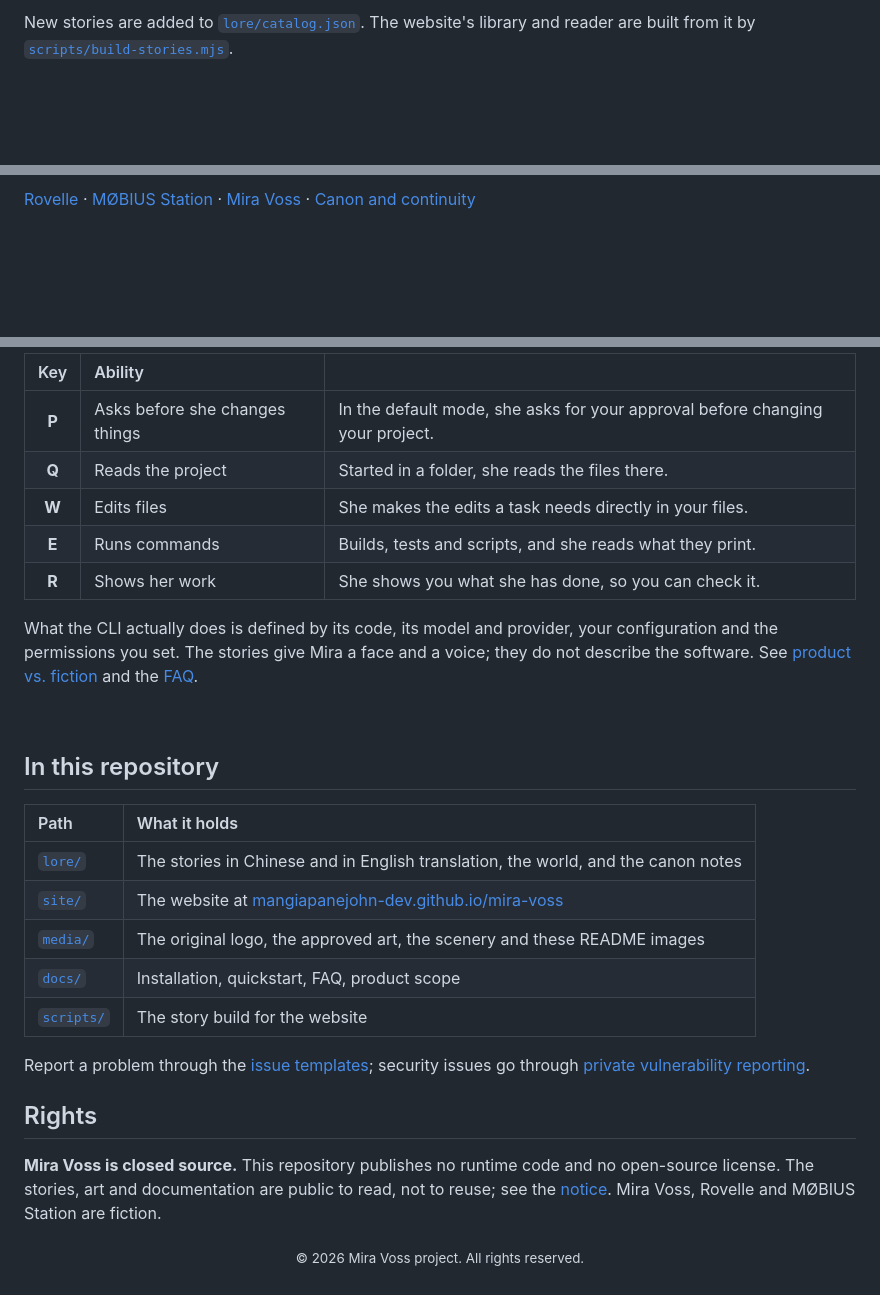
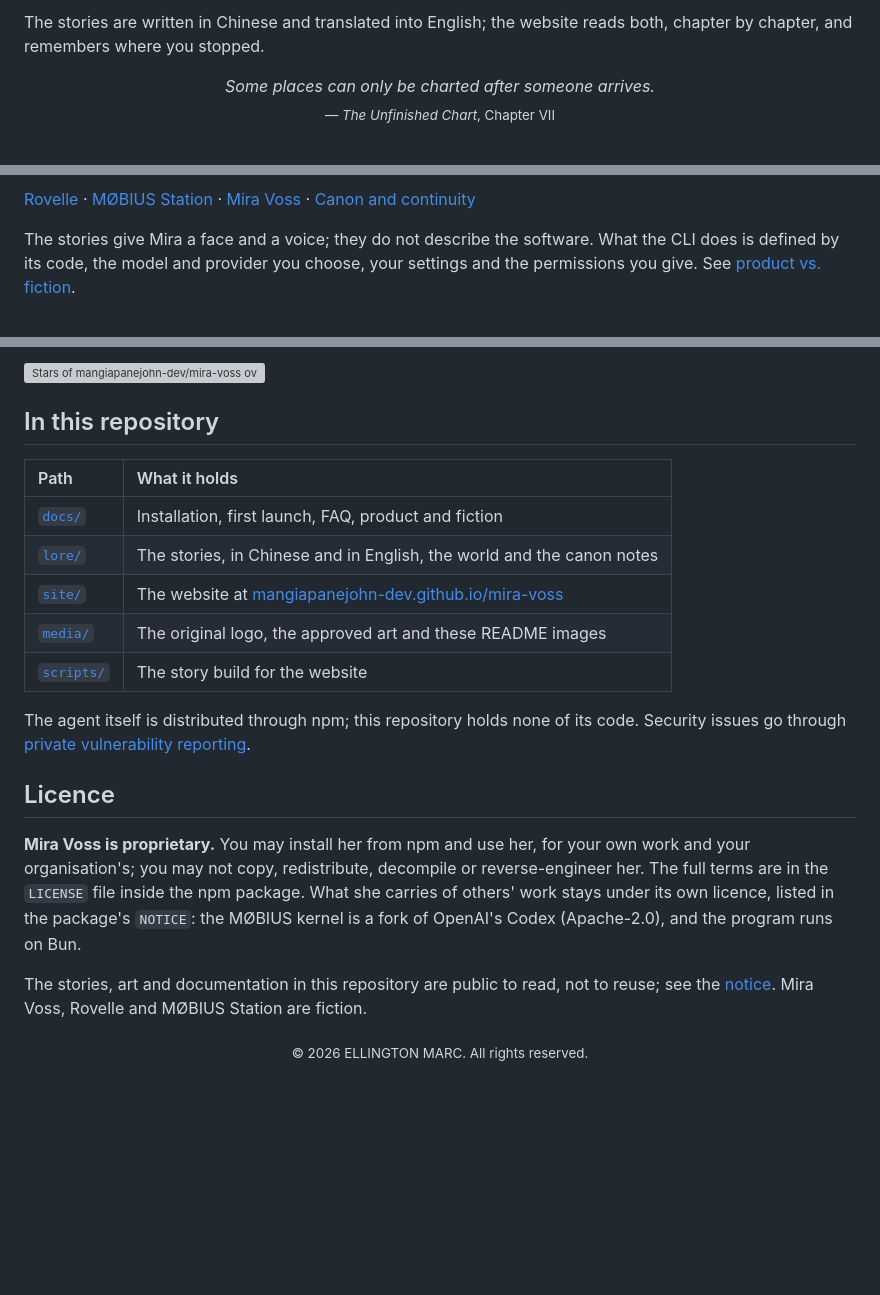
Before and after one commit to mangiapanejohn-dev/mira-voss, a Markdown page: README.md, 3 parts joined by grey strips. GitHub-like rendering; blank space fills up the shorter version; grey boxes are pictures that could not be loaded.

```diff
--- a/README.md
+++ b/README.md
@@ -44,5 +154,7 @@ Then run `mira` (or `mobius`) in the folder you want to work in and follow the s
 
-New stories are added to [`lore/catalog.json`](lore/catalog.json). The website's library and reader are built from it by [`scripts/build-stories.mjs`](scripts/build-stories.mjs).
+The stories are written in Chinese and translated into English; the website reads both, chapter by chapter, and remembers where you stopped.
+
+<p align="center"><i>Some places can only be charted after someone arrives.</i><br /><sub>— <i>The Unfinished Chart</i>, Chapter VII</sub></p>
 
 <br />
 
@@ -54,5 +166,7 @@ Rovelle is built between a headland and two rivers, facing the Grey Sea. It reco
 
 [Rovelle](lore/rovelle.md) · [MØBIUS Station](lore/mobius-station.md) · [Mira Voss](lore/mira-voss.md) · [Canon and continuity](lore/canon.md)
 
+The stories give Mira a face and a voice; they do not describe the software. What the CLI does is defined by its code, the model and provider you choose, your settings and the permissions you give. See [product vs. fiction](docs/product-vs-fiction.md).
+
 <br />
 
@@ -60,30 +174,27 @@ Rovelle is built between a headland and two rivers, facing the Grey Sea. It reco
 
-| Key | Ability | |
-| :-: | :-- | :-- |
-| **P** | Asks before she changes things | In the default mode, she asks for your approval before changing your project. |
-| **Q** | Reads the project | Started in a folder, she reads the files there. |
-| **W** | Edits files | She makes the edits a task needs directly in your files. |
-| **E** | Runs commands | Builds, tests and scripts, and she reads what they print. |
-| **R** | Shows her work | She shows you what she has done, so you can check it. |
-
-What the CLI actually does is defined by its code, its model and provider, your configuration and the permissions you set. The stories give Mira a face and a voice; they do not describe the software. See [product vs. fiction](docs/product-vs-fiction.md) and the [FAQ](docs/faq.md).
-
-<br />
+<a href="https://star-history.com/#mangiapanejohn-dev/mira-voss&Date">
+  <picture>
+    <source media="(prefers-color-scheme: dark)" srcset="https://api.star-history.com/svg?repos=mangiapanejohn-dev/mira-voss&type=Date&theme=dark" />
+    <img alt="Stars of mangiapanejohn-dev/mira-voss over time" src="https://api.star-history.com/svg?repos=mangiapanejohn-dev/mira-voss&type=Date" width="100%" />
+  </picture>
+</a>
 
 ## In this repository
 
 | Path | What it holds |
 | :-- | :-- |
-| [`lore/`](lore/README.md) | The stories in Chinese and in English translation, the world, and the canon notes |
+| [`docs/`](docs/README.md) | Installation, first launch, FAQ, product and fiction |
+| [`lore/`](lore/README.md) | The stories, in Chinese and in English, the world and the canon notes |
 | [`site/`](site/README.md) | The website at [mangiapanejohn-dev.github.io/mira-voss](https://mangiapanejohn-dev.github.io/mira-voss/) |
-| [`media/`](media/README.md) | The original logo, the approved art, the scenery and these README images |
-| [`docs/`](docs/README.md) | Installation, quickstart, FAQ, product scope |
+| [`media/`](media/README.md) | The original logo, the approved art and these README images |
 | [`scripts/`](scripts/build-stories.mjs) | The story build for the website |
 
-Report a problem through the [issue templates](https://github.com/mangiapanejohn-dev/mira-voss/issues/new/choose); security issues go through [private vulnerability reporting](https://github.com/mangiapanejohn-dev/mira-voss/security/advisories/new).
+The agent itself is distributed through npm; this repository holds none of its code. Security issues go through [private vulnerability reporting](https://github.com/mangiapanejohn-dev/mira-voss/security/advisories/new).
 
-## Rights
+## Licence
 
-**Mira Voss is closed source.** This repository publishes no runtime code and no open-source license. The stories, art and documentation are public to read, not to reuse; see the [notice](NOTICE.md). Mira Voss, Rovelle and MØBIUS Station are fiction.
+**Mira Voss is proprietary.** You may install her from npm and use her, for your own work and your organisation's; you may not copy, redistribute, decompile or reverse-engineer her. The full terms are in the `LICENSE` file inside the npm package. What she carries of others' work stays under its own licence, listed in the package's `NOTICE`: the MØBIUS kernel is a fork of OpenAI's Codex (Apache-2.0), and the program runs on Bun.
 
-<p align="center"><sub>© 2026 Mira Voss project. All rights reserved.</sub></p>
+The stories, art and documentation in this repository are public to read, not to reuse; see the [notice](NOTICE.md). Mira Voss, Rovelle and MØBIUS Station are fiction.
+
+<p align="center"><sub>© 2026 ELLINGTON MARC. All rights reserved.</sub></p>
```
Also changed, not shown: other parts of README.md (+122 -12 lines), README.zh-CN.md (added, +200 -0 lines), docs/install.md (+4 -4 lines), media/README.md (+1 -0 lines), media/github/banner.jpg, media/github/cli-first-run.png (added), media/github/stories.jpg, 2 other files.
